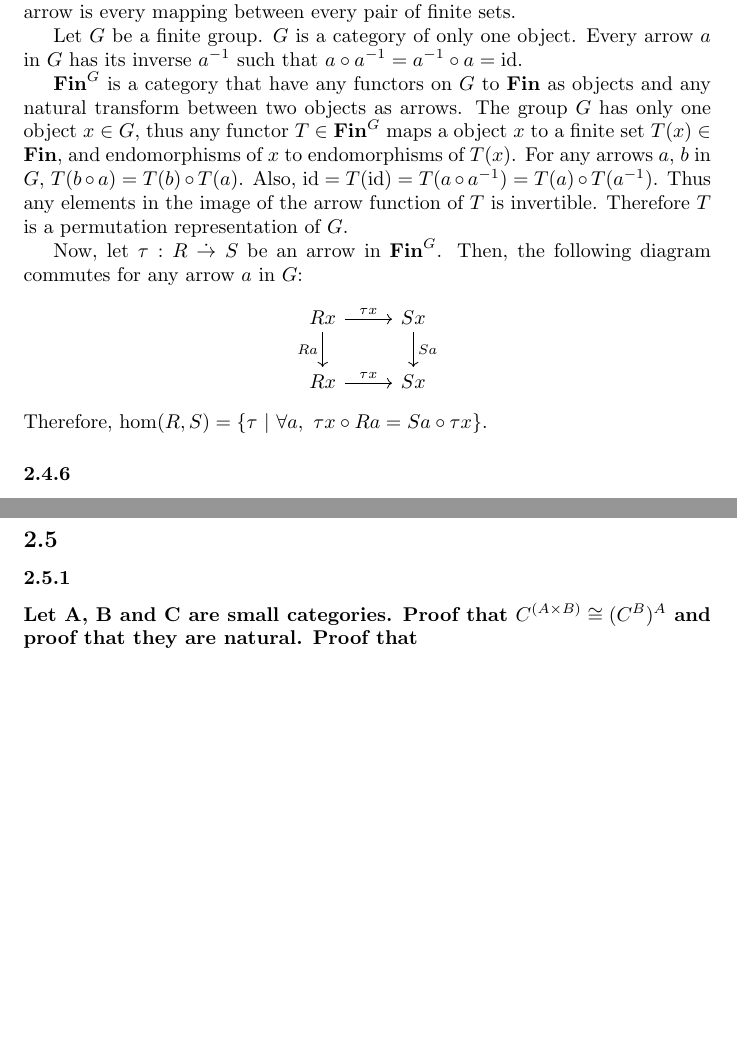
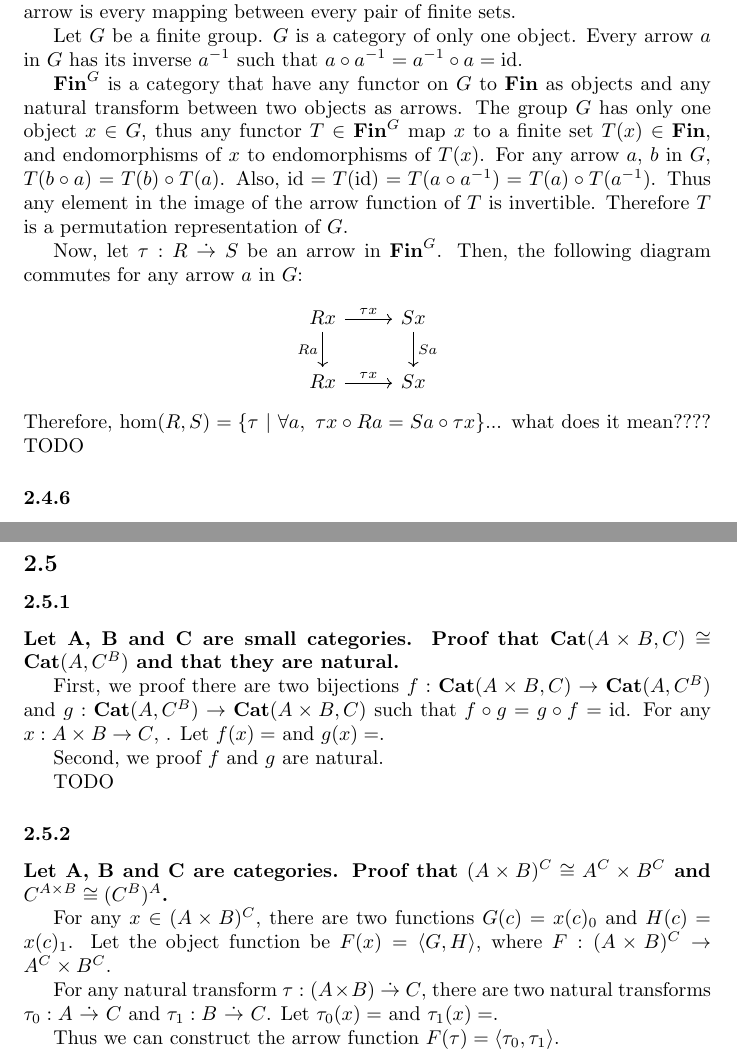
Before and after one commit to aidatorajiro/Notto, a LaTeX document (main.tex): two parts of pages 8 and 9 of 9 before the commit and two parts of pages 8 and 9 of 10 after it, joined at a grey line, cut so that both start at the same text, the shorter picture padded with empty space. Compiled offline with pdfLaTeX.

Commit message:
update main tex

```diff
--- a/main.tex
+++ b/main.tex
@@ -404,7 +404,7 @@ Let $\mathbf{Fin}$ be a category of all finite sets. The object is every finite
 
 Let $G$ be a finite group. $G$ is a category of only one object. Every arrow $a$ in $G$ has its inverse $a^{-1}$ such that $a \circ a^{-1} = a^{-1} \circ a = \mathrm{id}$.
 
-$\mathbf{Fin}^G$ is a category that have any functors on $G$ to $\mathbf{Fin}$ as objects and any natural transform between two objects as arrows. The group $G$ has only one object $x \in G$, thus any functor $T \in \mathbf{Fin}^G$ maps a object $x$ to a finite set $T(x) \in \mathbf{Fin}$, and endomorphisms of $x$ to endomorphisms of $T(x)$. For any arrows $a$, $b$ in $G$, $T(b \circ a) = T(b) \circ T(a)$. Also, $\mathrm{id} = T(\mathrm{id}) = T(a \circ a^{-1}) = T(a) \circ T(a^{-1})$. Thus any elements in the image of the arrow function of $T$ is invertible. Therefore $T$ is a permutation representation of $G$.
+$\mathbf{Fin}^G$ is a category that have any functor on $G$ to $\mathbf{Fin}$ as objects and any natural transform between two objects as arrows. The group $G$ has only one object $x \in G$, thus any functor $T \in \mathbf{Fin}^G$ map $x$ to a finite set $T(x) \in \mathbf{Fin}$, and endomorphisms of $x$ to endomorphisms of $T(x)$. For any arrow $a$, $b$ in $G$, $T(b \circ a) = T(b) \circ T(a)$. Also, $\mathrm{id} = T(\mathrm{id}) = T(a \circ a^{-1}) = T(a) \circ T(a^{-1})$. Thus any element in the image of the arrow function of $T$ is invertible. Therefore $T$ is a permutation representation of $G$.
 
 Now, let $\tau : R\ \dot{\rightarrow}\ S$ be an arrow in $\mathbf{Fin}^G$. Then, the following diagram commutes for any arrow $a$ in $G$:
 \begin{center}
@@ -413,7 +413,7 @@ Rx \arrow[d, swap, "Ra"] \arrow[r, "\tau x"] & Sx \arrow[d, "Sa"]\\
 Rx \arrow[r, "\tau x"] & Sx
 \end{tikzcd}
 \end{center}
-Therefore, $\hom(R, S) = \{\tau\ |\ \forall a,\ \tau x \circ R a = S a \circ \tau x\}$.
+Therefore, $\hom(R, S) = \{\tau\ |\ \forall a,\ \tau x \circ R a = S a \circ \tau x\}$... what does it mean???? TODO
 
 \subsubsection{}
 TODO
@@ -428,9 +428,24 @@ TODO
 
 \subsubsection{}
 
-\textbf{Let A, B and C are small categories. Proof that $C^{(A \times B)} \cong (C^B)^A$ and proof that they are natural. Proof that }
+\textbf{Let A, B and C are small categories. Proof that $\mathbf{Cat}(A \times B, C) \cong \mathbf{Cat}(A, C^B)$ and that they are natural.}
+
+First, we proof there are two bijections $f : \mathbf{Cat}(A \times B, C) \rightarrow \mathbf{Cat}(A, C^B)$ and $g : \mathbf{Cat}(A, C^B) \rightarrow \mathbf{Cat}(A \times B, C)$ such that $f \circ g = g \circ f = \mathrm{id}$. For any $x : A \times B \rightarrow C$, . Let $f(x) = $ and $g(x) = $.
+
+Second, we proof $f$ and $g$ are natural.
+
+
+TODO
 
 \subsubsection{}
+
+\textbf{Let A, B and C are categories. Proof that $(A \times B)^C \cong A^C \times B^C$ and $C^{A \times B} \cong (C^B)^A$.}
+
+For any $x \in (A \times B)^C$, there are two functions $G(c) = x(c)_0$ and $H(c) = x(c)_1$. Let the object function be $F(x) = \langle G, H \rangle$, where $F : (A \times B)^C \rightarrow A^C \times B^C$.
+
+For any natural transform $\tau : (A \times B)\ \dot{\rightarrow}\ C$, there are two natural transforms $\tau_0 : A\ \dot{\rightarrow}\ C$ and $\tau_1 : B\ \dot{\rightarrow}\ C$. Let $\tau_0(x) = $ and $\tau_1(x) = $.
+
+Thus we can construct the arrow function $F(\tau) = \langle \tau_0, \tau_1 \rangle$.
 
 \subsubsection{}
 
```
Also changed, not shown: main.tex (8 more changed lines).
